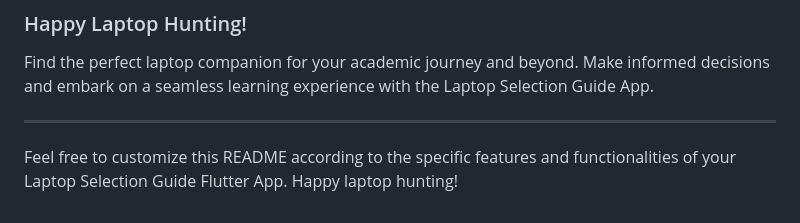
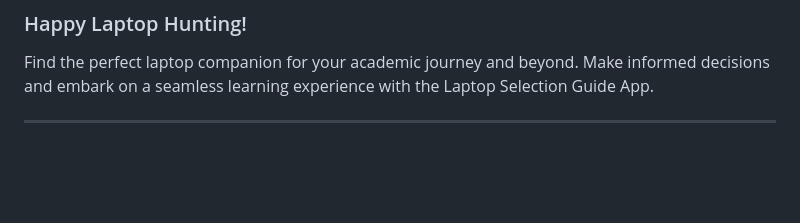
Before and after one commit to Rakeshjaina777/Lapkart, a Markdown page: README.md, the part around the change. Rendered like a GitHub page; blank space fills up the shorter version.

```diff
--- a/README.md
+++ b/README.md
@@ -97,5 +97,3 @@ For any questions, feedback, or support regarding the Laptop Selection Guide App
 Find the perfect laptop companion for your academic journey and beyond. Make informed decisions and embark on a seamless learning experience with the Laptop Selection Guide App.
 
 ---
-
-Feel free to customize this README according to the specific features and functionalities of your Laptop Selection Guide Flutter App. Happy laptop hunting!
```
